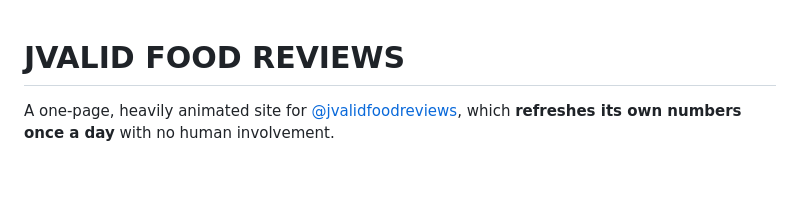
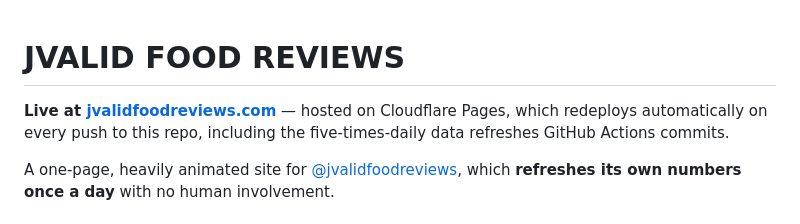
Before and after one commit to matthewd527/jvalidfoodreviews, a Markdown page: README.md, the part around the change. GitHub-like rendering; blank space fills up the shorter version.

Commit message:
Note the live URL and hosting arrangement in the README
Co-Authored-By: Claude Opus 5 <noreply@anthropic.com>

```diff
--- a/README.md
+++ b/README.md
@@ -1,4 +1,8 @@
 # JVALID FOOD REVIEWS
+
+**Live at [jvalidfoodreviews.com](https://jvalidfoodreviews.com)** — hosted on
+Cloudflare Pages, which redeploys automatically on every push to this repo,
+including the five-times-daily data refreshes GitHub Actions commits.
 
 A one-page, heavily animated site for [@jvalidfoodreviews](https://www.tiktok.com/@jvalidfoodreviews),
 which **refreshes its own numbers once a day** with no human involvement.
```
